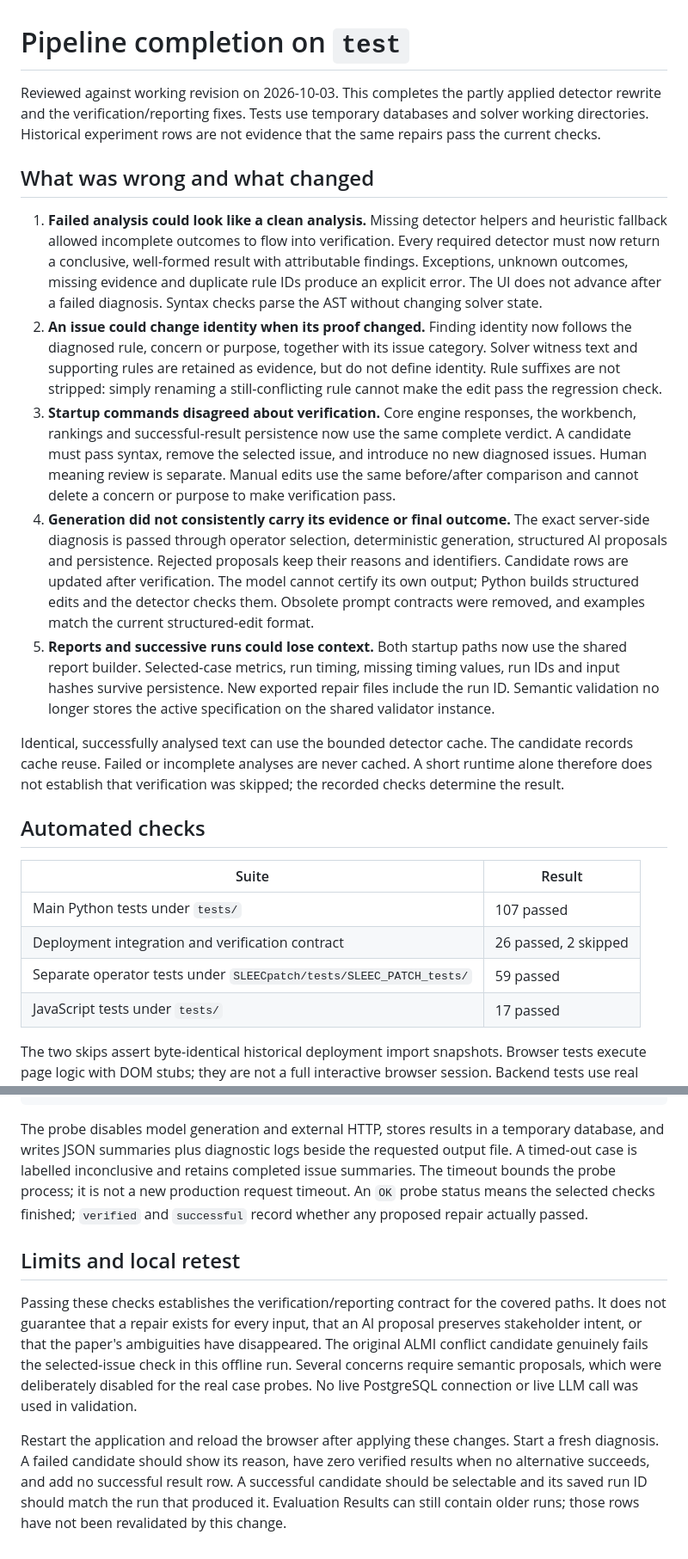
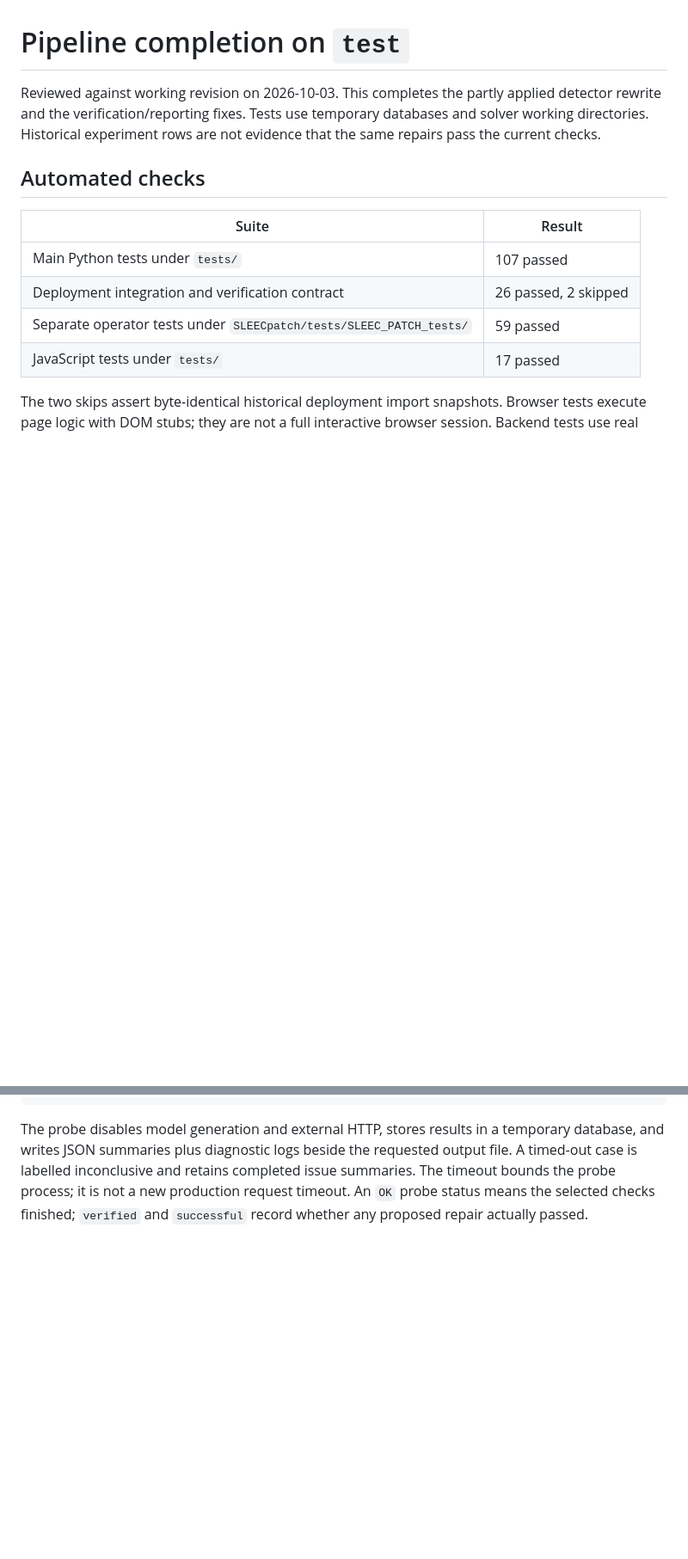
Before and after one commit to LailaMahmoud/SLEEC_PATCH, a Markdown page: docs/pipeline-hardening.md, 2 parts joined by grey strips. Shown at 86% size. Drawn GitHub-style; blank space fills up the shorter version.

Commit message:
Revise pipeline hardening documentation for clarity
Removed outdated sections on verification issues and limits, clarifying the changes made to the pipeline hardening process. Updated the document to reflect improvements in analysis and reporting consistency.

```diff
--- a/docs/pipeline-hardening.md
+++ b/docs/pipeline-hardening.md
@@ -5,43 +5,6 @@ partly applied detector rewrite and the verification/reporting fixes. Tests use
 temporary databases and solver working directories. Historical experiment rows
 are not evidence that the same repairs pass the current checks.
 
-## What was wrong and what changed
-
-1. **Failed analysis could look like a clean analysis.** Missing detector
-   helpers and heuristic fallback allowed incomplete outcomes to flow into
-   verification. Every required detector must now return a conclusive,
-   well-formed result with attributable findings. Exceptions, unknown outcomes,
-   missing evidence and duplicate rule IDs produce an explicit error. The UI
-   does not advance after a failed diagnosis. Syntax checks parse the AST
-   without changing solver state.
-2. **An issue could change identity when its proof changed.** Finding identity
-   now follows the diagnosed rule, concern or purpose, together with its issue
-   category. Solver witness text and supporting rules are retained as evidence,
-   but do not define identity. Rule suffixes are not stripped: simply renaming
-   a still-conflicting rule cannot make the edit pass the regression check.
-3. **Startup commands disagreed about verification.** Core engine responses,
-   the workbench, rankings and successful-result persistence now use the same
-   complete verdict. A candidate must pass syntax, remove the selected issue,
-   and introduce no new diagnosed issues. Human meaning review is separate.
-   Manual edits use the same before/after comparison and cannot delete a concern
-   or purpose to make verification pass.
-4. **Generation did not consistently carry its evidence or final outcome.**
-   The exact server-side diagnosis is passed through operator selection,
-   deterministic generation, structured AI proposals and persistence. Rejected
-   proposals keep their reasons and identifiers. Candidate rows are updated
-   after verification. The model cannot certify its own output; Python builds
-   structured edits and the detector checks them. Obsolete prompt contracts
-   were removed, and examples match the current structured-edit format.
-5. **Reports and successive runs could lose context.** Both startup paths now
-   use the shared report builder. Selected-case metrics, run timing, missing
-   timing values, run IDs and input hashes survive persistence. New exported
-   repair files include the run ID. Semantic validation no longer stores the
-   active specification on the shared validator instance.
-
-Identical, successfully analysed text can use the bounded detector cache.
-The candidate records cache reuse. Failed or incomplete analyses are never
-cached. A short runtime alone therefore does not establish that verification
-was skipped; the recorded checks determine the result.
 
 ## Automated checks
 
@@ -111,20 +74,3 @@ completed issue summaries. The timeout bounds the probe process; it is not a
 new production request timeout.
 An `OK` probe status means the selected checks finished; `verified` and
 `successful` record whether any proposed repair actually passed.
-
-## Limits and local retest
-
-Passing these checks establishes the verification/reporting contract for the
-covered paths. It does not guarantee that a repair exists for every input,
-that an AI proposal preserves stakeholder intent, or that the paper's
-ambiguities have disappeared. The original ALMI conflict candidate genuinely
-fails the selected-issue check in this offline run. Several concerns require
-semantic proposals, which were deliberately disabled for the real case probes.
-No live PostgreSQL connection or live LLM call was used in validation.
-
-Restart the application and reload the browser after applying these changes.
-Start a fresh diagnosis. A failed candidate should show its reason, have zero
-verified results when no alternative succeeds, and add no successful result
-row. A successful candidate should be selectable and its saved run ID should
-match the run that produced it. Evaluation Results can still contain older
-runs; those rows have not been revalidated by this change.
```
